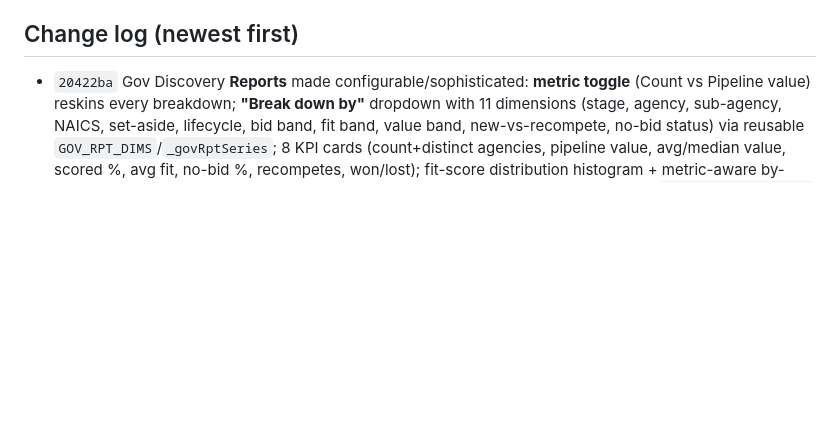
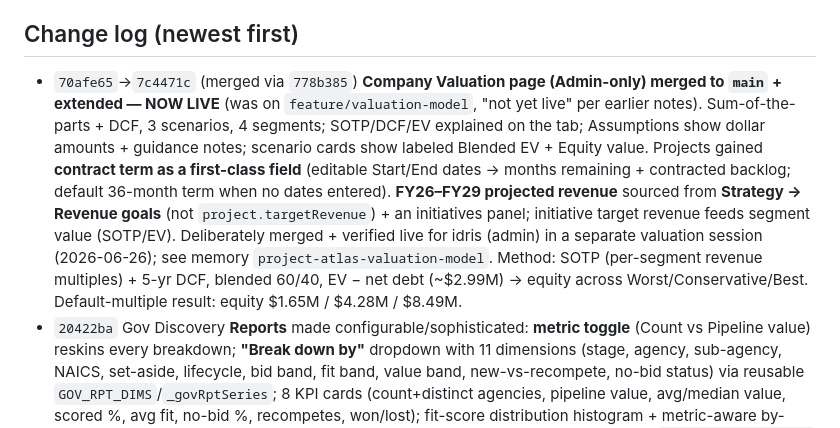
Before and after one commit to igrant9679/CFResourcePlanner, a Markdown page: local.md, the part around the change. Rendered like a GitHub page; blank space fills up the shorter version.

Commit message:
docs(local.md): log Company Valuation page merge to main + enhancements
Co-Authored-By: Claude Opus 4.8 <noreply@anthropic.com>

```diff
--- a/local.md
+++ b/local.md
@@ -68,6 +68,7 @@ Earlier: name fixes; task merges (V2 completed, V3 SPHERE); desc/labels/complete
 - First-pass T/S classification of completed Planner tasks is heuristic (2024–25 archive skews Support); MSR `ws` is keyword-inferred — adjustable per-task.
 
 ## Change log (newest first)
+- `70afe65`→`7c4471c` (merged via `778b385`) **Company Valuation page (Admin-only) merged to `main` + extended — NOW LIVE** (was on `feature/valuation-model`, "not yet live" per earlier notes). Sum-of-the-parts + DCF, 3 scenarios, 4 segments; SOTP/DCF/EV explained on the tab; Assumptions show dollar amounts + guidance notes; scenario cards show labeled Blended EV + Equity value. Projects gained **contract term as a first-class field** (editable Start/End dates → months remaining + contracted backlog; default 36-month term when no dates entered). **FY26–FY29 projected revenue** sourced from **Strategy → Revenue goals** (not `project.targetRevenue`) + an initiatives panel; initiative target revenue feeds segment value (SOTP/EV). Deliberately merged + verified live for idris (admin) in a separate valuation session (2026-06-26); see memory `project-atlas-valuation-model`. Method: SOTP (per-segment revenue multiples) + 5-yr DCF, blended 60/40, EV − net debt (~$2.99M) → equity across Worst/Conservative/Best. Default-multiple result: equity $1.65M / $4.28M / $8.49M.
 - `20422ba` Gov Discovery **Reports** made configurable/sophisticated: **metric toggle** (Count vs Pipeline value) reskins every breakdown; **"Break down by"** dropdown with 11 dimensions (stage, agency, sub-agency, NAICS, set-aside, lifecycle, bid band, fit band, value band, new-vs-recompete, no-bid status) via reusable `GOV_RPT_DIMS`/`_govRptSeries`; 8 KPI cards (count+distinct agencies, pipeline value, avg/median value, scored %, avg fit, no-bid %, recompetes, won/lost); fit-score distribution histogram + metric-aware by-value-band/by-stage/by-bid-band charts; Top-12 opportunities-by-value table. State `_govRpt{metric,dim}` + `govRptSet`; toggles recompute client-side from the loaded list (no refetch); still respects the filter bar.
 - `565f227` Gov Discovery: **Agency filter → dropdown** ("All agencies" + union of full agency set captured into `_govState.agencies` on an unfiltered load + current-list agencies + active selection, so options never collapse) and **Reports tab** added — List/Board toggle replaced by three view buttons (List/Board/Reports); `_govReportsHTML` renders pipeline analytics over the current (filtered) list. Display-only, no server changes.
 - `403071b` Contract Staff Planning: **Alternate (backup resource) per position** + **OY2→OY3 role-change indicator**. (1) New **Alternate** column in the positions grid (after Resource) + edit-form field, stored as `p.alternate`, inline-editable via `contractUpdatePos` — a backup resource per seat (display/data only; doesn't feed cost or the delta). (2) `_ctBuildOyDelta` now also detects **role** changes per resource between OY2/OY3 (case-insensitive compare) — flags the amber change-highlight with a `role: old→new` note merged with any FTE/company change; legend now reads "FTE / company / role changed". Empty-row colspan bumped 11→12.
```
